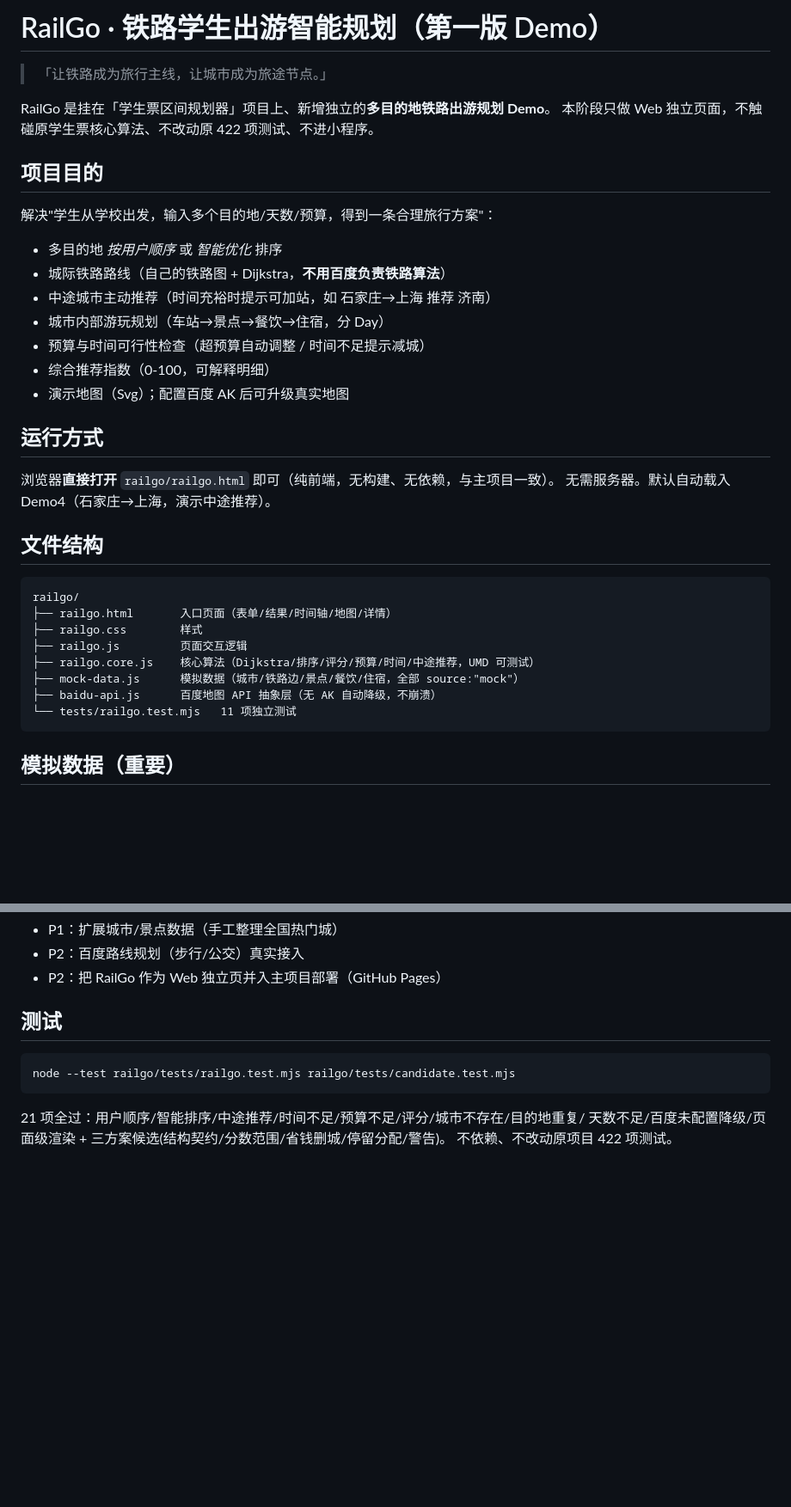
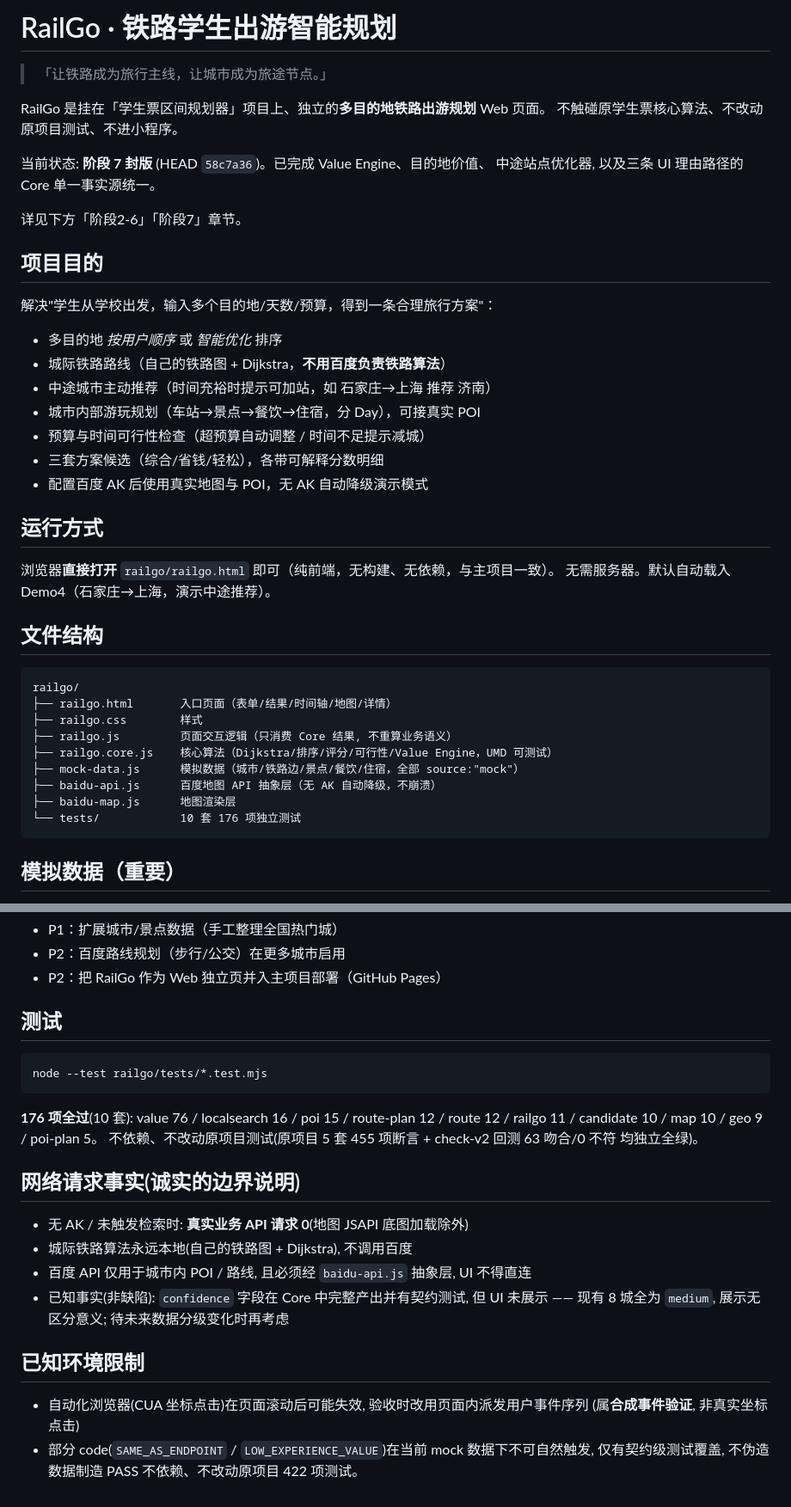
Before and after one commit to longxing-alt/student-rail-planner, a Markdown page: railgo/README.md, 2 parts joined by grey strips. Shown at 86% size. GitHub-like rendering; blank space fills up the shorter version.

````diff
--- a/railgo/README.md
+++ b/railgo/README.md
@@ -1,9 +1,14 @@
-# RailGo · 铁路学生出游智能规划（第一版 Demo）
+# RailGo · 铁路学生出游智能规划
 
 > 「让铁路成为旅行主线，让城市成为旅途节点。」
 
-RailGo 是挂在「学生票区间规划器」项目上、新增独立的**多目的地铁路出游规划 Demo**。
-本阶段只做 Web 独立页面，不触碰原学生票核心算法、不改动原 422 项测试、不进小程序。
+RailGo 是挂在「学生票区间规划器」项目上、独立的**多目的地铁路出游规划** Web 页面。
+不触碰原学生票核心算法、不改动原项目测试、不进小程序。
+
+当前状态: **阶段 7 封版** (HEAD `58c7a36`)。已完成 Value Engine、目的地价值、
+中途站点优化器, 以及三条 UI 理由路径的 Core 单一事实源统一。
+
+详见下方「阶段2-6」「阶段7」章节。
 
 ## 项目目的
 
@@ -12,10 +17,10 @@ RailGo 是挂在「学生票区间规划器」项目上、新增独立的**多
 - 多目的地 *按用户顺序* 或 *智能优化* 排序
 - 城际铁路路线（自己的铁路图 + Dijkstra，**不用百度负责铁路算法**）
 - 中途城市主动推荐（时间充裕时提示可加站，如 石家庄→上海 推荐 济南）
-- 城市内部游玩规划（车站→景点→餐饮→住宿，分 Day）
+- 城市内部游玩规划（车站→景点→餐饮→住宿，分 Day），可接真实 POI
 - 预算与时间可行性检查（超预算自动调整 / 时间不足提示减城）
-- 综合推荐指数（0-100，可解释明细）
-- 演示地图（Svg）；配置百度 AK 后可升级真实地图
+- 三套方案候选（综合/省钱/轻松），各带可解释分数明细
+- 配置百度 AK 后使用真实地图与 POI，无 AK 自动降级演示模式
 
 ## 运行方式
 
@@ -28,11 +33,12 @@ RailGo 是挂在「学生票区间规划器」项目上、新增独立的**多
 railgo/
 ├── railgo.html       入口页面（表单/结果/时间轴/地图/详情）
 ├── railgo.css        样式
-├── railgo.js         页面交互逻辑
-├── railgo.core.js    核心算法（Dijkstra/排序/评分/预算/时间/中途推荐，UMD 可测试）
+├── railgo.js         页面交互逻辑（只消费 Core 结果, 不重算业务语义）
+├── railgo.core.js    核心算法（Dijkstra/排序/评分/可行性/Value Engine，UMD 可测试）
 ├── mock-data.js      模拟数据（城市/铁路边/景点/餐饮/住宿，全部 source:"mock"）
 ├── baidu-api.js      百度地图 API 抽象层（无 AK 自动降级，不崩溃）
-└── tests/railgo.test.mjs   11 项独立测试
+├── baidu-map.js      地图渲染层
+└── tests/            10 套 176 项独立测试
 ```
 
 ## 模拟数据（重要）
@@ -88,12 +146,29 @@ railgo/
 - P1：扩展城市/景点数据（手工整理全国热门城）
-- P2：百度路线规划（步行/公交）真实接入
+- P2：百度路线规划（步行/公交）在更多城市启用
 - P2：把 RailGo 作为 Web 独立页并入主项目部署（GitHub Pages）
 
 ## 测试
 
 ```
-node --test railgo/tests/railgo.test.mjs railgo/tests/candidate.test.mjs
+node --test railgo/tests/*.test.mjs
 ```
-21 项全过：用户顺序/智能排序/中途推荐/时间不足/预算不足/评分/城市不存在/目的地重复/
-天数不足/百度未配置降级/页面级渲染 + 三方案候选(结构契约/分数范围/省钱删城/停留分配/警告)。
+
+**176 项全过**(10 套): value 76 / localsearch 16 / poi 15 / route-plan 12 / route 12 /
+railgo 11 / candidate 10 / map 10 / geo 9 / poi-plan 5。
+不依赖、不改动原项目测试(原项目 5 套 455 项断言 + check-v2 回测 63 吻合/0 不符 均独立全绿)。
+
+## 网络请求事实(诚实的边界说明)
+
+- 无 AK / 未触发检索时: **真实业务 API 请求 0**(地图 JSAPI 底图加载除外)
+- 城际铁路算法永远本地(自己的铁路图 + Dijkstra), 不调用百度
+- 百度 API 仅用于城市内 POI / 路线, 且必须经 `baidu-api.js` 抽象层, UI 不得直连
+- 已知事实(非缺陷): `confidence` 字段在 Core 中完整产出并有契约测试, 但 UI 未展示 ——
+  现有 8 城全为 `medium`, 展示无区分意义; 待未来数据分级变化时再考虑
+
+## 已知环境限制
+
+- 自动化浏览器(CUA 坐标点击)在页面滚动后可能失效, 验收时改用页面内派发用户事件序列
+  (属**合成事件验证**, 非真实坐标点击)
+- 部分 code(`SAME_AS_ENDPOINT` / `LOW_EXPERIENCE_VALUE`)在当前 mock 数据下不可自然触发,
+  仅有契约级测试覆盖, 不伪造数据制造 PASS
 不依赖、不改动原项目 422 项测试。
````
Also changed, not shown: other parts of railgo/README.md (+54 -2 lines).
